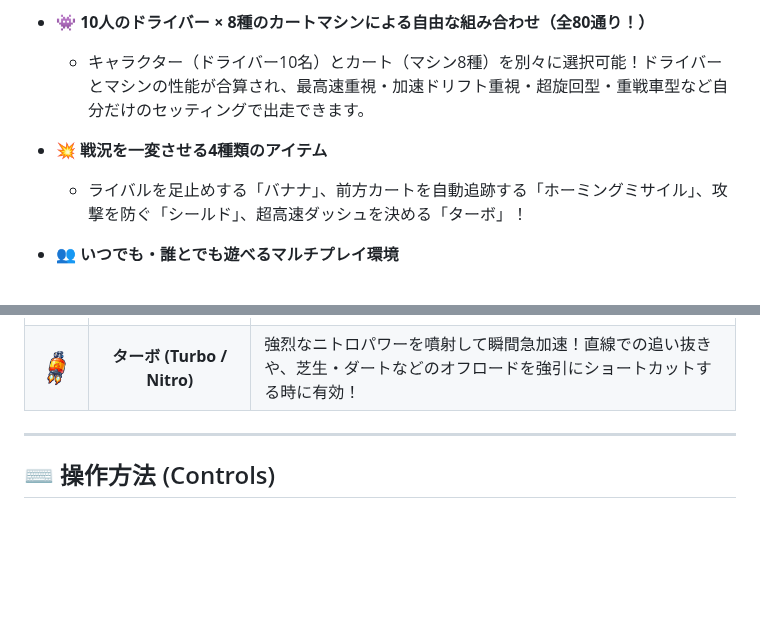
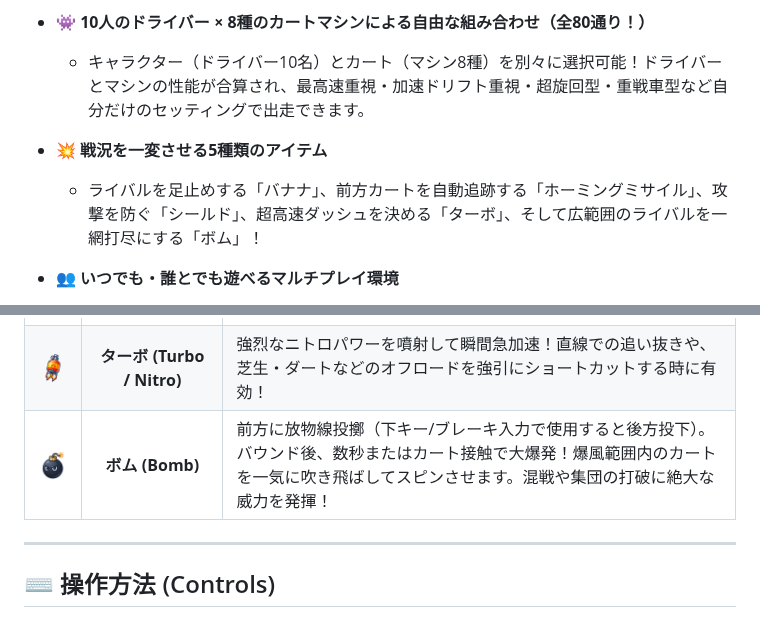
Before and after one commit to koshikai/TurboCircuit, a Markdown page: README.md, 2 parts joined by grey strips. Rendered like a GitHub page; pictures changed too: Screenshots/item_bomb_pop.png (added); blank space fills up the shorter version.

```diff
--- a/README.md
+++ b/README.md
@@ -49,8 +49,8 @@
 - 👾 **10人のドライバー × 8種のカートマシンによる自由な組み合わせ（全80通り！）**
   - キャラクター（ドライバー10名）とカート（マシン8種）を別々に選択可能！ドライバーとマシンの性能が合算され、最高速重視・加速ドリフト重視・超旋回型・重戦車型など自分だけのセッティングで出走できます。
 
-- 💥 **戦況を一変させる4種類のアイテム**
-  - ライバルを足止めする「バナナ」、前方カートを自動追跡する「ホーミングミサイル」、攻撃を防ぐ「シールド」、超高速ダッシュを決める「ターボ」！
+- 💥 **戦況を一変させる5種類のアイテム**
+  - ライバルを足止めする「バナナ」、前方カートを自動追跡する「ホーミングミサイル」、攻撃を防ぐ「シールド」、超高速ダッシュを決める「ターボ」、そして広範囲のライバルを一網打尽にする「ボム」！
 
 - 👥 **いつでも・誰とでも遊べるマルチプレイ環境**
   - **1人プレイ**: 8台フルグリッドの白熱グランプリ ＆ 歴代ゴーストカーと競うタイムアタック
@@ -180,6 +180,7 @@
 | <img src="Screenshots/item_missile_pop.png" width="64"> | **ホーミングミサイル (Missile)** | 前方を走るライバルカートを自動追尾して発射！直撃すると大爆発を起こし、相手をクラッシュさせます。前方の逆転に最適！ |
 | <img src="Screenshots/item_shield_pop.png" width="64"> | **シールド (Shield)** | カートの周囲に防御バリアを展開。敵のミサイル攻撃やバナナの罠から1回だけ身を守ることができます。トップ独走時の守りの要！ |
 | <img src="Screenshots/item_turbo_pop.png" width="64"> | **ターボ (Turbo / Nitro)** | 強烈なニトロパワーを噴射して瞬間急加速！直線での追い抜きや、芝生・ダートなどのオフロードを強引にショートカットする時に有効！ |
+| <img src="Screenshots/item_bomb_pop.png" width="64"> | **ボム (Bomb)** | 前方に放物線投擲（下キー/ブレーキ入力で使用すると後方投下）。バウンド後、数秒またはカート接触で大爆発！爆風範囲内のカートを一気に吹き飛ばしてスピンさせます。混戦や集団の打破に絶大な威力を発揮！ |
 
 ---
 
```
Also changed, not shown: Assets/Resources/Icons/item_bomb_pop.png (added), 9 other files.
